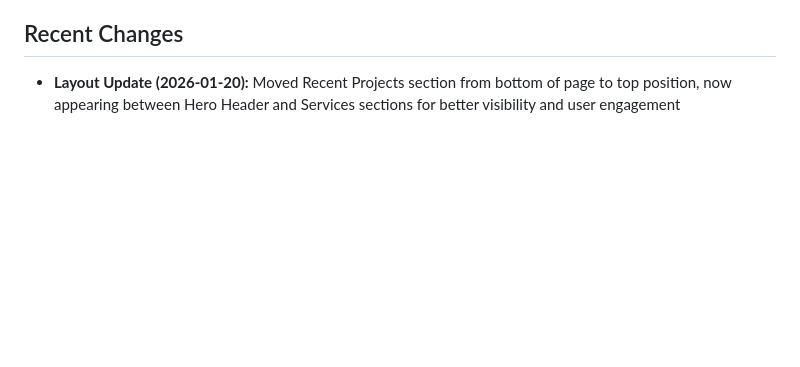
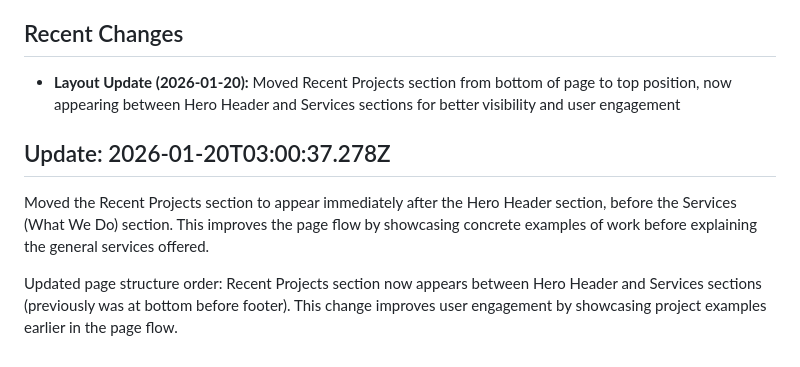
Before and after one commit to serendipitytech/serendipitytechnology.com, a Markdown page: SITE-CONTEXT.md, the part around the change. GitHub-like rendering; blank space fills up the shorter version.

Commit message:
AI Update: Moved the Recent Projects section to appear immediately after the Hero Header section, before the Services (What We Do) section. This improves the page flow by showcasing concrete examples of work before explaining the general services offered.
Timestamp: 2026-01-20T03:00:37.278Z
Client: serendipity-tech

```diff
--- a/SITE-CONTEXT.md
+++ b/SITE-CONTEXT.md
@@ -195,3 +195,10 @@ Moved Recent Projects section from bottom of page to top position, placing it be
 
 ## Recent Changes
 - **Layout Update (2026-01-20):** Moved Recent Projects section from bottom of page to top position, now appearing between Hero Header and Services sections for better visibility and user engagement
+
+
+## Update: 2026-01-20T03:00:37.278Z
+
+Moved the Recent Projects section to appear immediately after the Hero Header section, before the Services (What We Do) section. This improves the page flow by showcasing concrete examples of work before explaining the general services offered.
+
+Updated page structure order: Recent Projects section now appears between Hero Header and Services sections (previously was at bottom before footer). This change improves user engagement by showcasing project examples earlier in the page flow.
```
